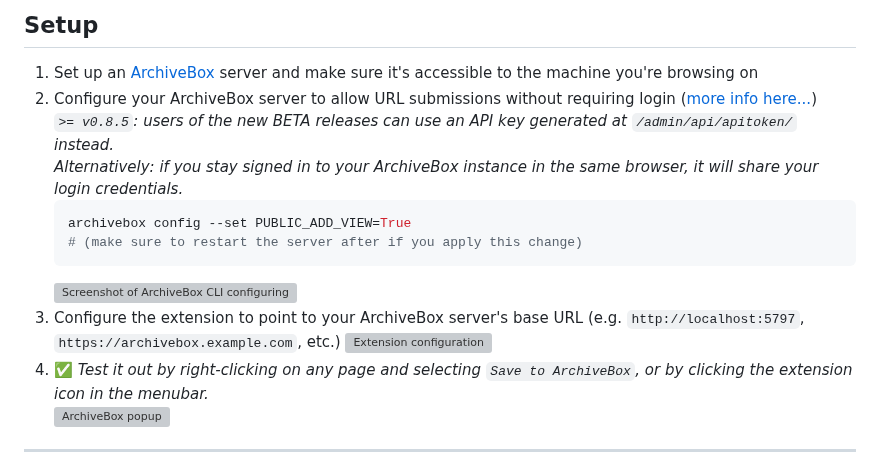
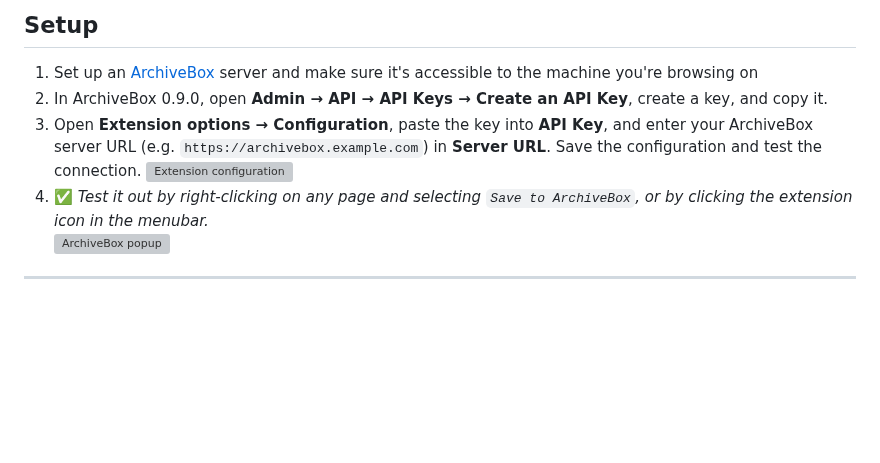
Before and after one commit to ArchiveBox/archivebox-browser-extension, a Markdown page: README.md, the part around the change. Drawn GitHub-style; blank space fills up the shorter version; grey boxes are pictures that could not be loaded.

Commit message:
Document API key setup for ArchiveBox 0.9.0

````diff
--- a/README.md
+++ b/README.md
@@ -51,15 +51,8 @@ Local copies in OPFS are removed after 30 days by default; you can configure the
 ## Setup
 
 1. Set up an [ArchiveBox](https://github.com/ArchiveBox/ArchiveBox#quickstart) server and make sure it's accessible to the machine you're browsing on
-2. Configure your ArchiveBox server to allow URL submissions without requiring login ([more info here...](https://github.com/ArchiveBox/ArchiveBox/wiki/Configuration#public_index--public_snapshots--public_add_view))
-    *`>= v0.8.5`: users of the new BETA releases can use an API key generated at `/admin/api/apitoken/` instead.*
-    *Alternatively: if you stay signed in to your ArchiveBox instance in the same browser, it will share your login credentials.*
-    ```bash
-    archivebox config --set PUBLIC_ADD_VIEW=True
-    # (make sure to restart the server after if you apply this change)
-    ```
-    <img width="400" alt="Screenshot of ArchiveBox CLI configuring PUBLIC_ADD_VIEW=True" src="https://github.com/ArchiveBox/archivebox-extension/assets/511499/b0dc715c-4f88-49dd-a019-ffd65ebcc7c4">
-3. Configure the extension to point to your ArchiveBox server's base URL (e.g. `http://localhost:5797`, `https://archivebox.example.com`, etc.)
+2. In ArchiveBox 0.9.0, open **Admin → API → API Keys → Create an API Key**, create a key, and copy it.
+3. Open **Extension options → Configuration**, paste the key into **API Key**, and enter your ArchiveBox server URL (e.g. `https://archivebox.example.com`) in **Server URL**. Save the configuration and test the connection.
     <img width="720" alt="Extension configuration" src="https://archivebox.github.io/archivebox-browser-extension/screenshots/configuration-desktop.png">
 4. ✅ *Test it out by right-clicking on any page and selecting `Save to ArchiveBox`, or by clicking the extension icon in the menubar.*
     <img width="560" alt="ArchiveBox popup" src="https://archivebox.github.io/archivebox-browser-extension/screenshots/popup-desktop.png">
````
